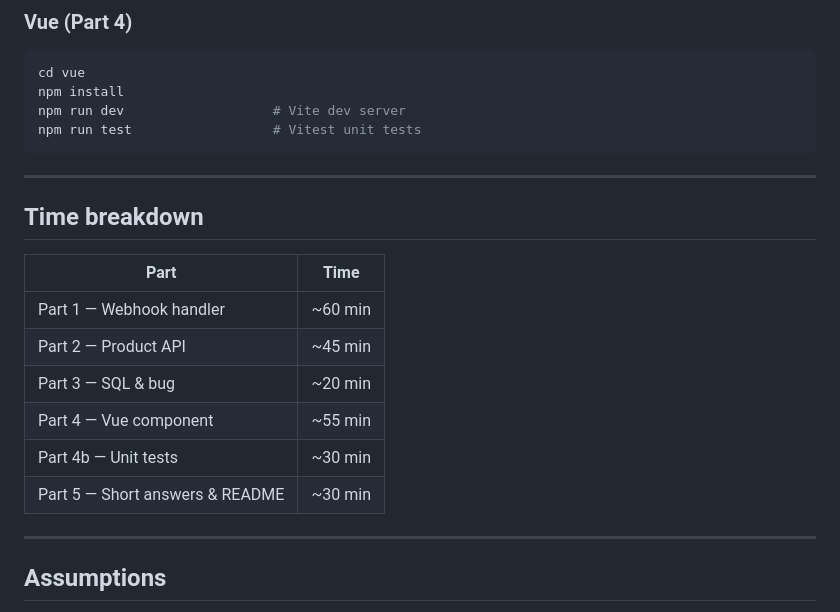
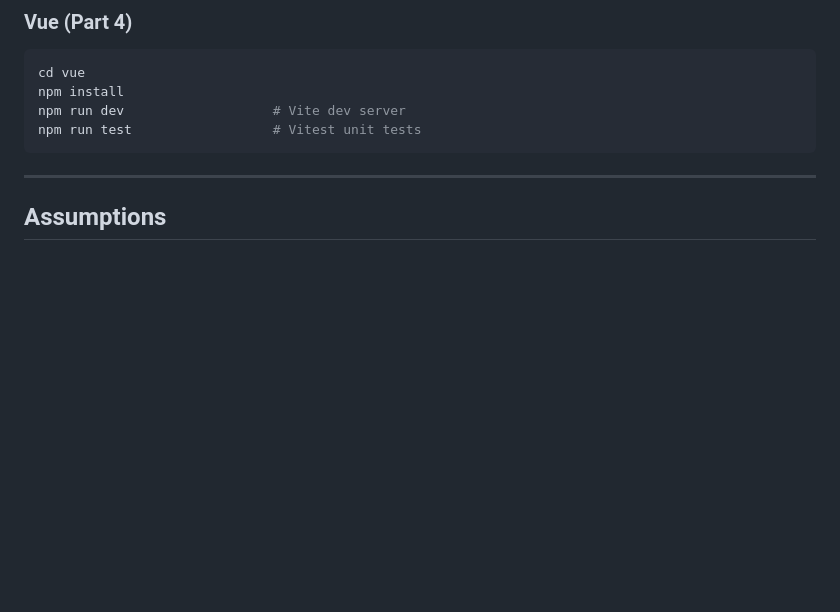
Before and after one commit to dennis027/coding-assesment, a Markdown page: README.md, the part around one of its changes. Rendered like a GitHub page; blank space fills up the shorter version.

```diff
--- a/README.md
+++ b/README.md
@@ -29,18 +29,7 @@ npm run test                  # Vitest unit tests
 
 ---
 
-## Time breakdown
 
-| Part | Time |
-|------|------|
-| Part 1 — Webhook handler | ~60 min |
-| Part 2 — Product API | ~45 min |
-| Part 3 — SQL & bug | ~20 min |
-| Part 4 — Vue component | ~55 min |
-| Part 4b — Unit tests | ~30 min |
-| Part 5 — Short answers & README | ~30 min |
-
----
 
 ## Assumptions
 
```
Also changed, not shown: other parts of README.md (+109 -0 lines).
